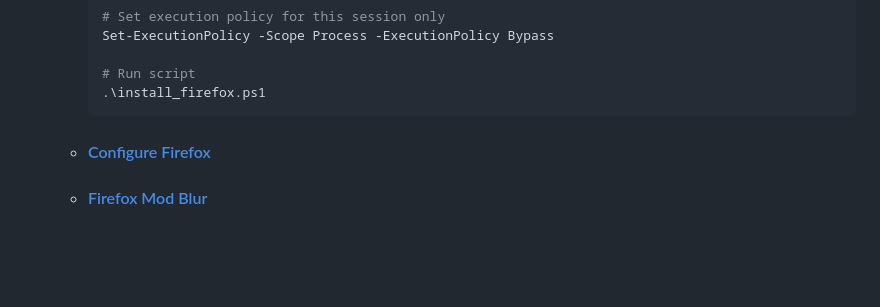
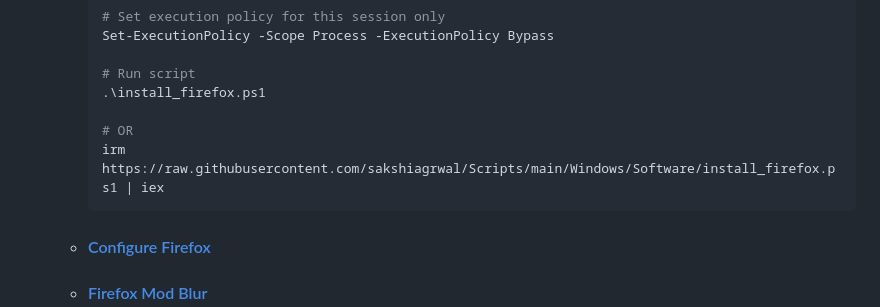
Before and after one commit to Kajal4414/Scripts, a Markdown page: Windows/Software/readme.md, the part around the change. Rendered like a GitHub page; blank space fills up the shorter version.

````diff
--- a/Windows/Software/readme.md
+++ b/Windows/Software/readme.md
@@ -12,6 +12,9 @@
 
         # Run script
         .\install_firefox.ps1
+
+        # OR
+        irm https://raw.githubusercontent.com/sakshiagrwal/Scripts/main/Windows/Software/install_firefox.ps1 | iex
         ```
 
     -   #### [Configure Firefox](https://github.com/amitxv/PC-Tuning/blob/main/docs/post-install.md#configure-a-web-browser)
````
